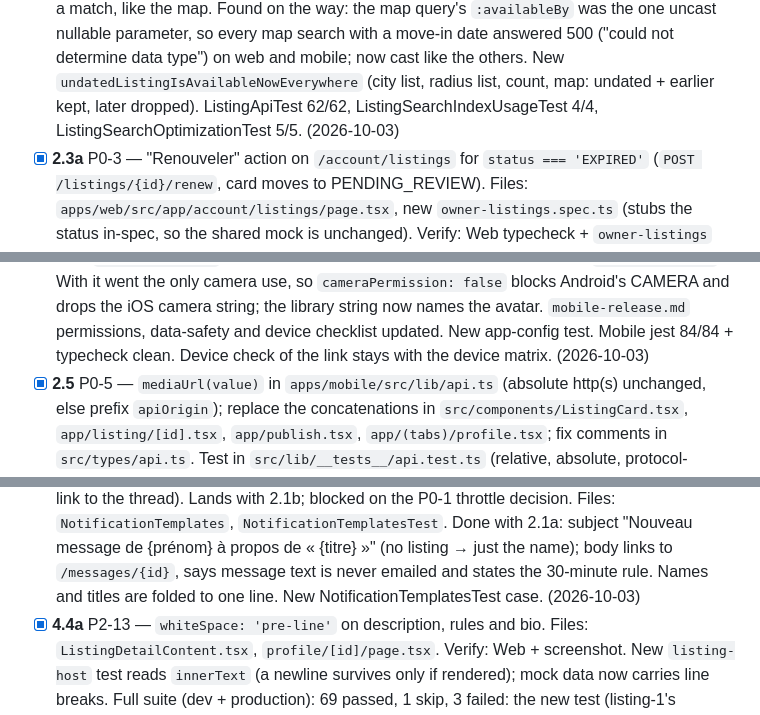
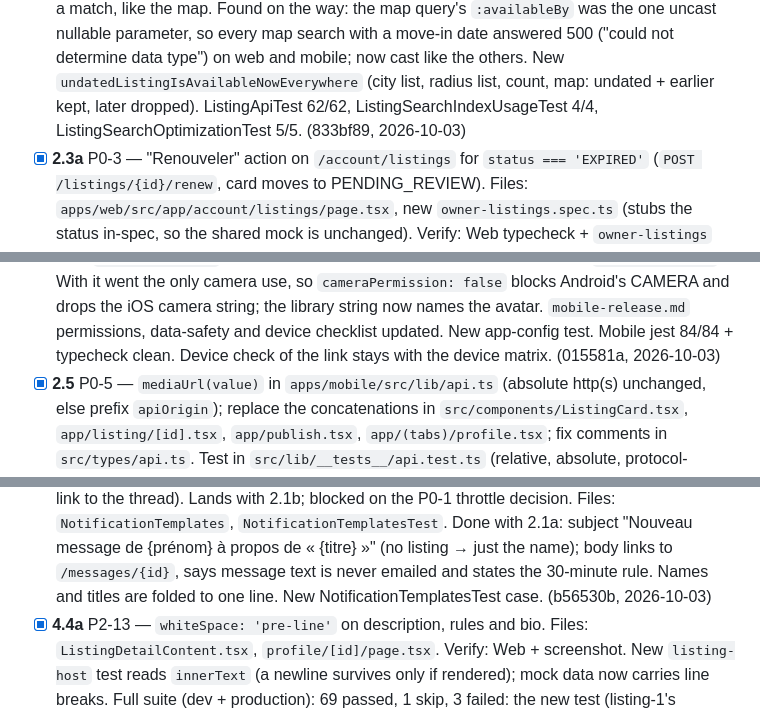
Before and after one commit to Mouad852/Dari, a Markdown page: docs/launch/launch-fix-todo.md, 3 parts joined by grey strips. Drawn GitHub-style.

```diff
--- a/docs/launch/launch-fix-todo.md
+++ b/docs/launch/launch-fix-todo.md
@@ -191,7 +191,7 @@ next to the decision.
   search with a move-in date answered 500 ("could not determine data type") on web and mobile;
   now cast like the others. New `undatedListingIsAvailableNowEverywhere` (city list, radius list,
   count, map: undated + earlier kept, later dropped). ListingApiTest 62/62,
-  ListingSearchIndexUsageTest 4/4, ListingSearchOptimizationTest 5/5. (2026-10-03)
+  ListingSearchIndexUsageTest 4/4, ListingSearchOptimizationTest 5/5. (833bf89, 2026-10-03)
 - [x] **2.3a** P0-3 — "Renouveler" action on `/account/listings` for `status === 'EXPIRED'`
   (`POST /listings/{id}/renew`, card moves to PENDING_REVIEW). Files:
   `apps/web/src/app/account/listings/page.tsx`, new `owner-listings.spec.ts` (stubs the status
@@ -213,7 +213,7 @@ next to the decision.
   CAMERA and drops the iOS camera string; the library string now names the avatar.
   `mobile-release.md` permissions, data-safety and device checklist updated. New app-config test.
   Mobile jest 84/84 + typecheck clean. Device check of the link stays with the device matrix.
-  (2026-10-03)
+  (015581a, 2026-10-03)
 - [x] **2.5** P0-5 — `mediaUrl(value)` in `apps/mobile/src/lib/api.ts` (absolute http(s) unchanged,
   else prefix `apiOrigin`); replace the concatenations in `src/components/ListingCard.tsx`,
   `app/listing/[id].tsx`, `app/publish.tsx`, `app/(tabs)/profile.tsx`; fix comments in
@@ -397,7 +397,7 @@ number when the task lands (3.1 and 5.3 both add one).
   Done with 2.1a: subject "Nouveau message de {prénom} à propos de « {titre} »" (no listing → just
   the name); body links to `/messages/{id}`, says message text is never emailed and states the
   30-minute rule. Names and titles are folded to one line. New NotificationTemplatesTest case.
-  (2026-10-03)
+  (b56530b, 2026-10-03)
 - [x] **4.4a** P2-13 — `whiteSpace: 'pre-line'` on description, rules and bio. Files:
   `ListingDetailContent.tsx`, `profile/[id]/page.tsx`. Verify: Web + screenshot. New
   `listing-host` test reads `innerText` (a newline survives only if rendered); mock data now
```
Also changed, not shown: other parts of docs/launch/launch-fix-todo.md (+8 -7 lines).
